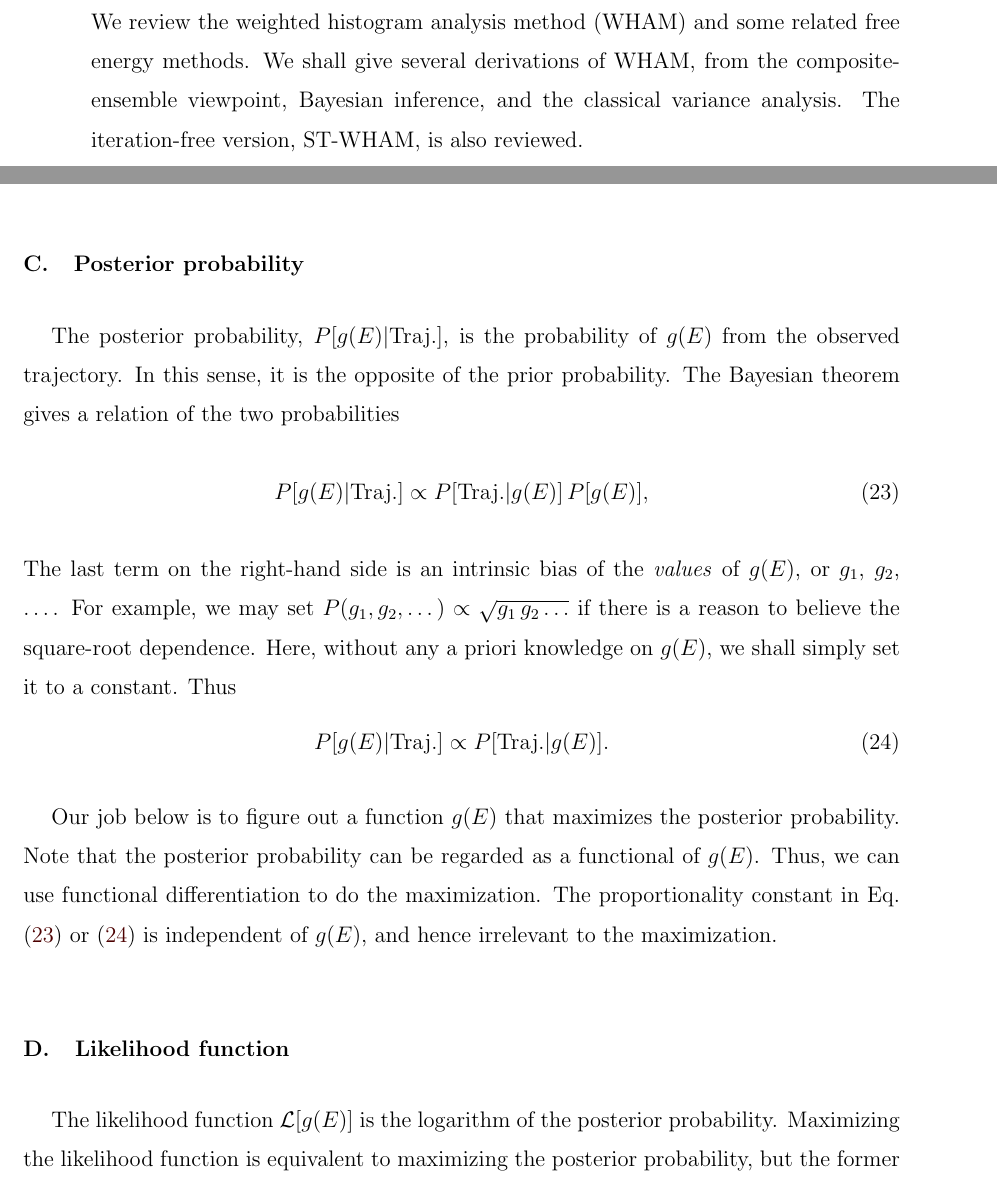
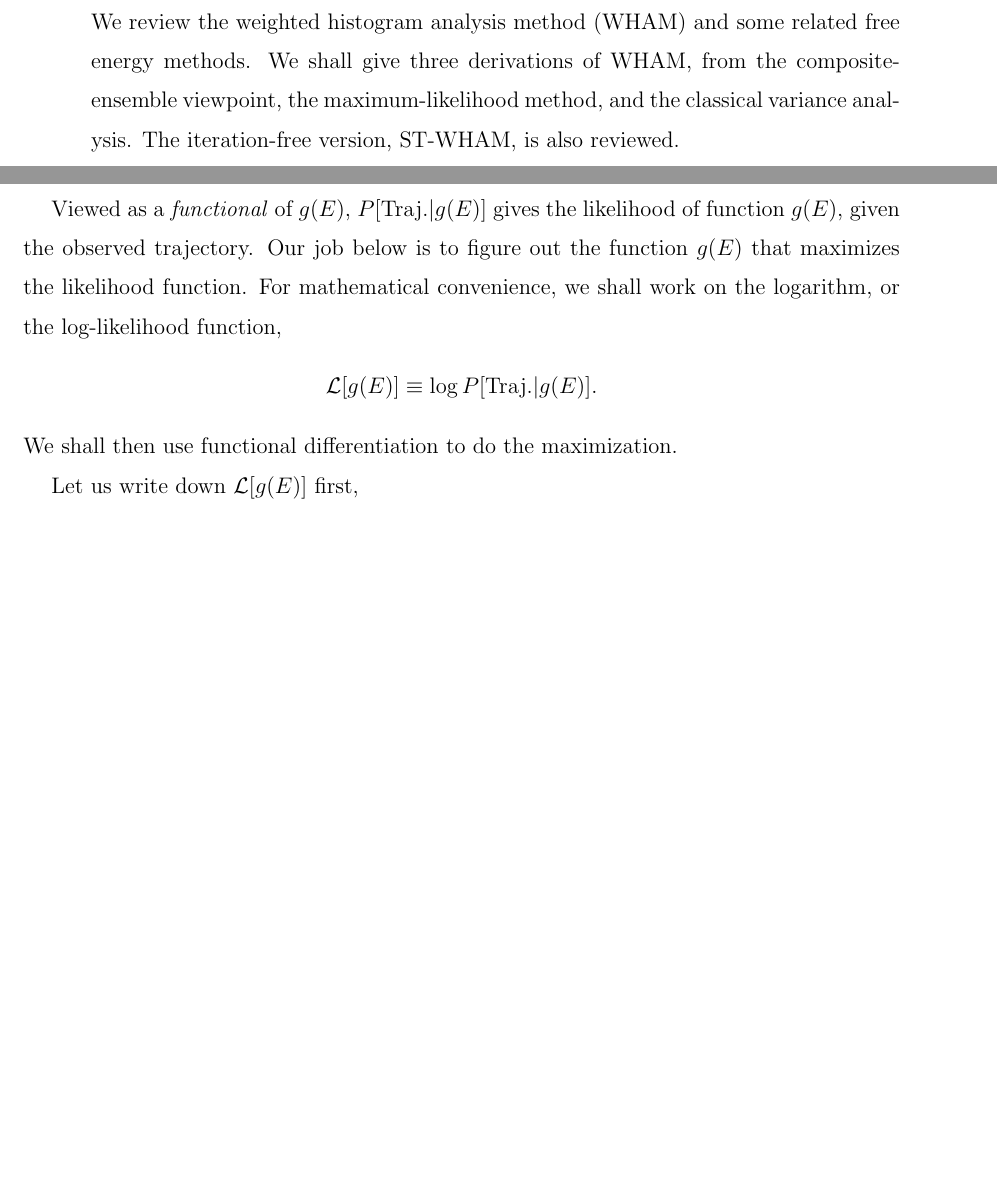
Before and after one commit to 3ki5tj/scinotes, a LaTeX paper (wham/wham.tex): two parts of pages 1 and 9 of 16 before the commit and two parts of pages 1 and 9 of 15 after it, joined at a grey line, cut so that both start at the same text, the shorter picture padded with empty space. Compiled offline with pdfLaTeX.

Commit message:
wham.tex: small corrections

```diff
--- a/wham/wham.tex
+++ b/wham/wham.tex
@@ -52,9 +52,9 @@
   We review the weighted histogram analysis method (WHAM)
   and some related free energy methods.
   %
-  We shall give several derivations of WHAM,
+  We shall give three derivations of WHAM,
   from the composite-ensemble viewpoint,
-  Bayesian inference,
+  the maximum-likelihood method,
   and the classical variance analysis.
   %
   The iteration-free version, ST-WHAM,
@@ -751,83 +751,35 @@ runs over trajectory frames in the $k$th simulation.
 
 
 
-\subsection{Posterior probability}
+\subsection{Likelihood function}
 
 
 
-The posterior probability,
-$P[g(E)|\mathrm{Traj.}]$,
-is the probability of $g(E)$
-from the observed trajectory.
+Viewed as a \emph{functional} of $g(E)$,
+$P[\mathrm{Traj.}|g(E)]$
+gives the likelihood of function $g(E)$,
+given the observed trajectory.
 %
-In this sense,
-it is the opposite of the prior probability.
+Our job below is to figure out the function $g(E)$
+that maximizes the likelihood function.
 %
-The Bayesian theorem
-gives a relation of the two probabilities
+For mathematical convenience,
+we shall work on the logarithm,
+or the log-likelihood function,
+\[
+  \LL[g(E)]
+  \equiv
+  \log P[\mathrm{Traj.}|g(E)].
+\]
 %
-\begin{equation}
-  P[g(E)|\mathrm{Traj.}]
-\propto
-  P[\mathrm{Traj.}|g(E)]
-  \,
-  P[g(E)],
-\label{eq:Bayes_Pg}
-\end{equation}
-%
-The last term
-on the right-hand side
-is an intrinsic bias
-of the \emph{values} of $g(E)$,
-or $g_1$, $g_2$, \dots.
-%
-For example,
-we may set
-$P(g_1, g_2, \dots) \propto \sqrt{ g_1 \, g_2 \dots }$
-if there is a reason to believe the square-root dependence.
-%
-Here,
-without any a priori knowledge on $g(E)$,
-we shall simply set it to a constant.
-%
-Thus
-\begin{equation}
-  P[g(E)|\mathrm{Traj.}]
-\propto
-  P[\mathrm{Traj.}|g(E)].
-\label{eq:Bayes_Pg2}
-\end{equation}
-
-
-Our job below is to figure out a function $g(E)$
-that maximizes the posterior probability.
-%
-Note that the posterior probability can be
-regarded as a functional of $g(E)$.
-%
-Thus, we can use functional differentiation
+We shall then use functional differentiation
 to do the maximization.
 %
-The proportionality constant
-in Eq. \eqref{eq:Bayes_Pg}
-or \eqref{eq:Bayes_Pg2}
-is independent of $g(E)$,
-and hence irrelevant to the maximization.
 
 
 
 
-\subsection{Likelihood function}
 
-
-
-The likelihood function $\LL[g(E)]$
-is the logarithm of the posterior probability.
-%
-Maximizing the likelihood function
-is equivalent to maximizing the posterior probability,
-but the former is easier mathematically.
-%
 Let us write down $\LL[g(E)]$ first,
 %
 \begin{align}
```
Also changed, not shown: simul.bib (+11 -3 lines), wham/wham.tex (39 more changed lines).
